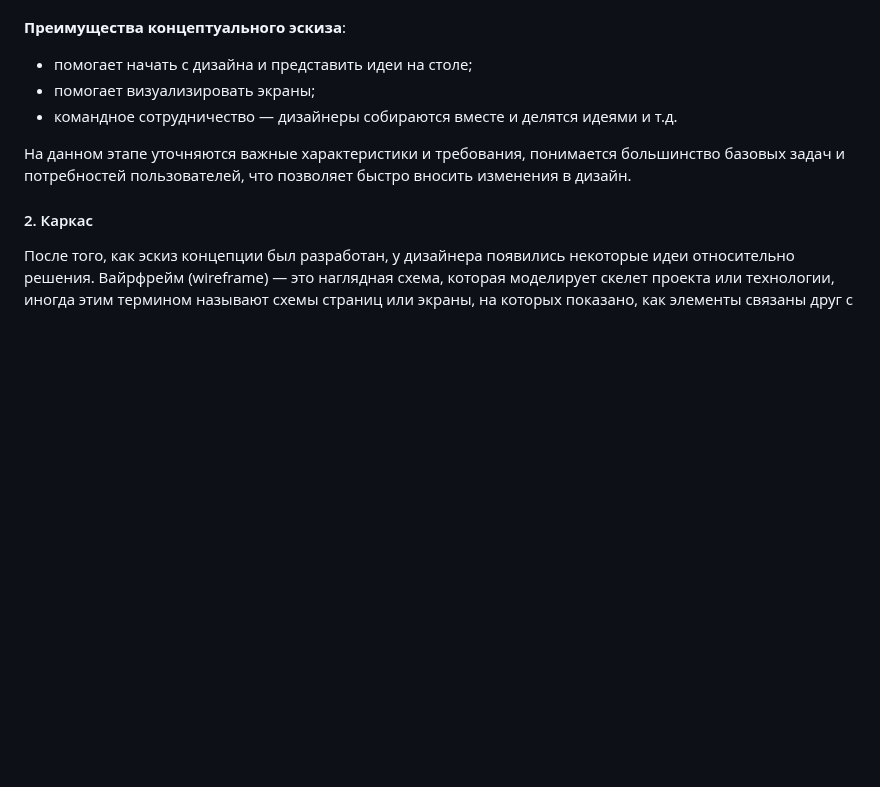
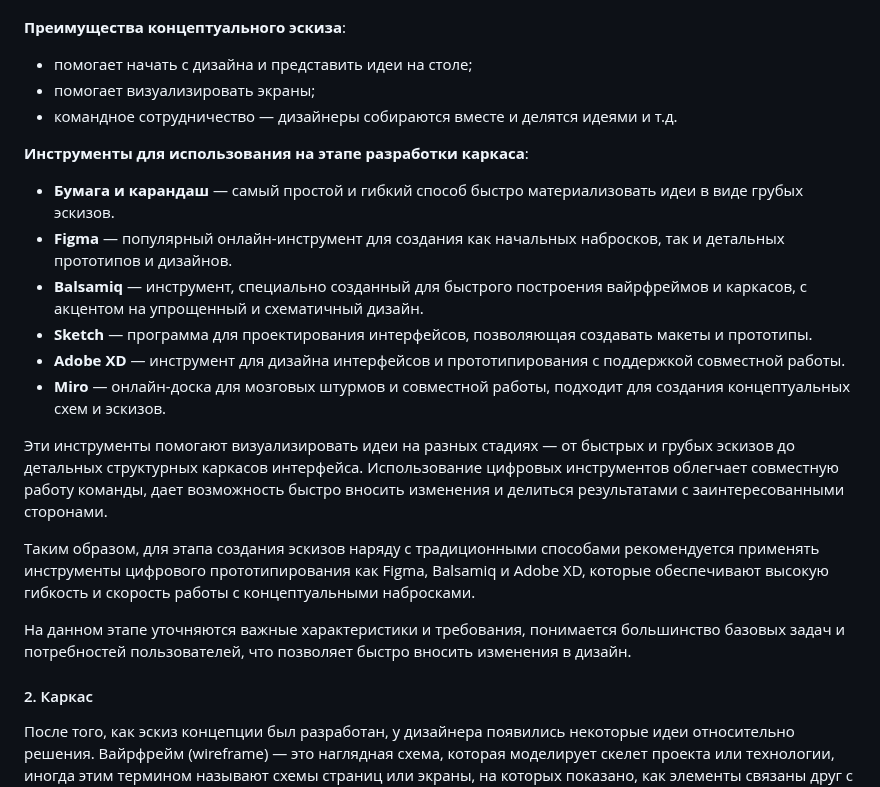
Before and after one commit to edu-top/68c8071d63e4ad8e0adf4601, a Markdown page: wiki/03_techs.md, the part around one of its changes. Rendered like a GitHub page; blank space fills up the shorter version.

Commit message:
docs: add sketching tools

```diff
--- a/wiki/03_techs.md
+++ b/wiki/03_techs.md
@@ -127,6 +127,18 @@
 - помогает визуализировать экраны;
 - командное сотрудничество — дизайнеры собираются вместе и делятся идеями и т.д.
 
+**Инструменты для использования на этапе разработки каркаса**:
+- **Бумага и карандаш** — самый простой и гибкий способ быстро материализовать идеи в виде грубых эскизов.
+- **Figma** — популярный онлайн-инструмент для создания как начальных набросков, так и детальных прототипов и дизайнов.
+- **Balsamiq** — инструмент, специально созданный для быстрого построения вайрфреймов и каркасов, с акцентом на упрощенный и схематичный дизайн.
+- **Sketch** — программа для проектирования интерфейсов, позволяющая создавать макеты и прототипы.
+- **Adobe XD** — инструмент для дизайна интерфейсов и прототипирования с поддержкой совместной работы.
+- **Miro** — онлайн-доска для мозговых штурмов и совместной работы, подходит для создания концептуальных схем и эскизов.
+
+Эти инструменты помогают визуализировать идеи на разных стадиях — от быстрых и грубых эскизов до детальных структурных каркасов интерфейса. Использование цифровых инструментов облегчает совместную работу команды, дает возможность быстро вносить изменения и делиться результатами с заинтересованными сторонами.
+
+Таким образом, для этапа создания эскизов наряду с традиционными способами рекомендуется применять инструменты цифрового прототипирования как Figma, Balsamiq и Adobe XD, которые обеспечивают высокую гибкость и скорость работы с концептуальными набросками.
+
 На данном этапе уточняются важные характеристики и требования, понимается большинство базовых задач и потребностей пользователей, что позволяет быстро вносить изменения в дизайн.
 
 #### 2. Каркас
```
Also changed, not shown: other parts of wiki/03_techs.md (+3 -3 lines).
